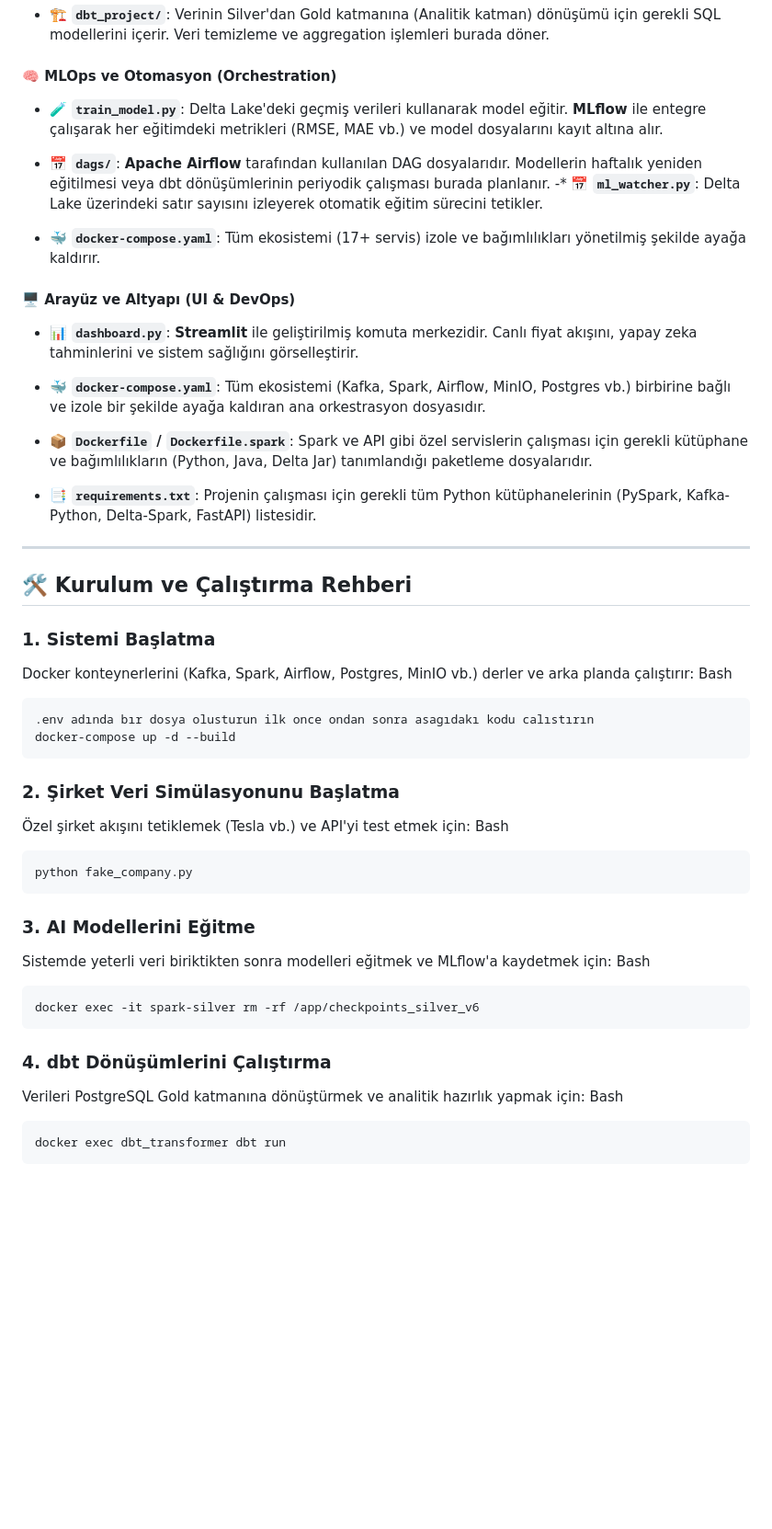
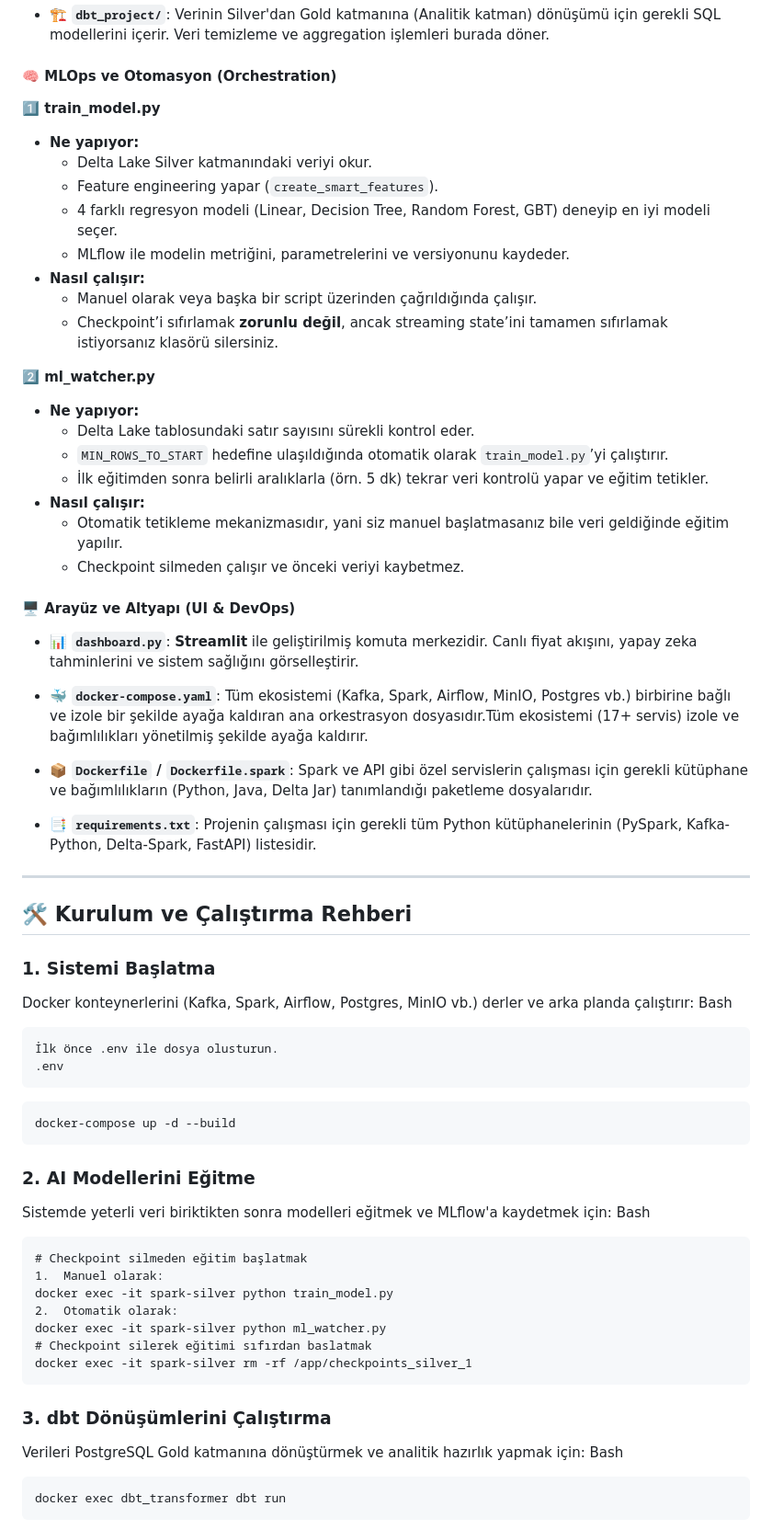
Before and after one commit to propaper12/An-Open-Source-Real-Time-Financial-Lakehouse-Project, a Markdown page: readme.md, the part around one of its changes. Shown at 92% size. GitHub-like rendering; blank space fills up the shorter version.

Commit message:
Revise README for model training and orchestration
Updated sections for training models and dbt transformations. Improved clarity on the functionality of scripts and Docker configurations.

````diff
--- a/readme.md
+++ b/readme.md
@@ -36,18 +36,30 @@ Proje, her biri belirli bir amaca hizmet eden modüler bir yapı üzerine inşa
 
 #### 🧠 MLOps ve Otomasyon (Orchestration)
 
--   🧪 **`train_model.py`**: Delta Lake'deki geçmiş verileri kullanarak model eğitir. **MLflow** ile entegre çalışarak her eğitimdeki metrikleri (RMSE, MAE vb.) ve model dosyalarını kayıt altına alır.
+ **1️⃣ train_model.py**
+-   **Ne yapıyor:**
+    -   Delta Lake Silver katmanındaki veriyi okur.
+    -   Feature engineering yapar (`create_smart_features`).
+    -   4 farklı regresyon modeli (Linear, Decision Tree, Random Forest, GBT) deneyip en iyi modeli seçer.
+    -   MLflow ile modelin metriğini, parametrelerini ve versiyonunu kaydeder.
+-   **Nasıl çalışır:**
+    -   Manuel olarak veya başka bir script üzerinden çağrıldığında çalışır.
+    -   Checkpoint’i sıfırlamak **zorunlu değil**, ancak streaming state’ini tamamen sıfırlamak istiyorsanız klasörü silersiniz.
 
--   📅 **`dags/`**: **Apache Airflow** tarafından kullanılan DAG dosyalarıdır. Modellerin haftalık yeniden eğitilmesi veya dbt dönüşümlerinin periyodik çalışması burada planlanır.
--* 📅 **`ml_watcher.py`**: Delta Lake üzerindeki satır sayısını izleyerek otomatik eğitim sürecini tetikler.
-* 🐳 **`docker-compose.yaml`**: Tüm ekosistemi (17+ servis) izole ve bağımlılıkları yönetilmiş şekilde ayağa kaldırır.
-
+ **2️⃣ ml_watcher.py**
+-   **Ne yapıyor:**
+    -   Delta Lake tablosundaki satır sayısını sürekli kontrol eder.
+    -   `MIN_ROWS_TO_START` hedefine ulaşıldığında otomatik olarak `train_model.py`’yi çalıştırır.
+    -   İlk eğitimden sonra belirli aralıklarla (örn. 5 dk) tekrar veri kontrolü yapar ve eğitim tetikler.
+-   **Nasıl çalışır:**
+    -   Otomatik tetikleme mekanizmasıdır, yani siz manuel başlatmasanız bile veri geldiğinde eğitim yapılır.
+    -   Checkpoint silmeden çalışır ve önceki veriyi kaybetmez.
 
 #### 🖥️ Arayüz ve Altyapı (UI & DevOps)
 
 -   📊 **`dashboard.py`**: **Streamlit** ile geliştirilmiş komuta merkezidir. Canlı fiyat akışını, yapay zeka tahminlerini ve sistem sağlığını görselleştirir.
 
--   🐳 **`docker-compose.yaml`**: Tüm ekosistemi (Kafka, Spark, Airflow, MinIO, Postgres vb.) birbirine bağlı ve izole bir şekilde ayağa kaldıran ana orkestrasyon dosyasıdır.
+-   🐳 **`docker-compose.yaml`**: Tüm ekosistemi (Kafka, Spark, Airflow, MinIO, Postgres vb.) birbirine bağlı ve izole bir şekilde ayağa kaldıran ana orkestrasyon dosyasıdır.Tüm ekosistemi (17+ servis) izole ve bağımlılıkları yönetilmiş şekilde ayağa kaldırır.
 
 -   📦 **`Dockerfile` / `Dockerfile.spark`**: Spark ve API gibi özel servislerin çalışması için gerekli kütüphane ve bağımlılıkların (Python, Java, Delta Jar) tanımlandığı paketleme dosyalarıdır.
 
@@ -59,26 +71,27 @@ Proje, her biri belirli bir amaca hizmet eden modüler bir yapı üzerine inşa
 Docker konteynerlerini (Kafka, Spark, Airflow, Postgres, MinIO vb.) derler ve arka planda çalıştırır:
 Bash
 ```
-.env adında bır dosya olusturun ilk once ondan sonra asagıdakı kodu calıstırın
+İlk önce .env ile dosya olusturun.
+.env
+```
+```
 docker-compose up -d --build
 ```
-### 2. Şirket Veri Simülasyonunu Başlatma
-
-Özel şirket akışını tetiklemek (Tesla vb.) ve API'yi test etmek için:
-Bash
-```
-python fake_company.py
-```
-
-### 3. AI Modellerini Eğitme
+### 2. AI Modellerini Eğitme
 
 Sistemde yeterli veri biriktikten sonra modelleri eğitmek ve MLflow'a kaydetmek için:
 Bash
 ```
-docker exec -it spark-silver rm -rf /app/checkpoints_silver_v6
+# Checkpoint silmeden eğitim başlatmak
+1.  Manuel olarak:
+docker exec -it spark-silver python train_model.py
+2.  Otomatik olarak:
+docker exec -it spark-silver python ml_watcher.py
+# Checkpoint silerek eğitimi sıfırdan baslatmak
+docker exec -it spark-silver rm -rf /app/checkpoints_silver_1
 ```
 
-### 4. dbt Dönüşümlerini Çalıştırma
+### 3. dbt Dönüşümlerini Çalıştırma
 Verileri PostgreSQL Gold katmanına dönüştürmek ve analitik hazırlık yapmak için:
 Bash
 ```
````
Also changed, not shown: other parts of readme.md (+0 -1 lines).
